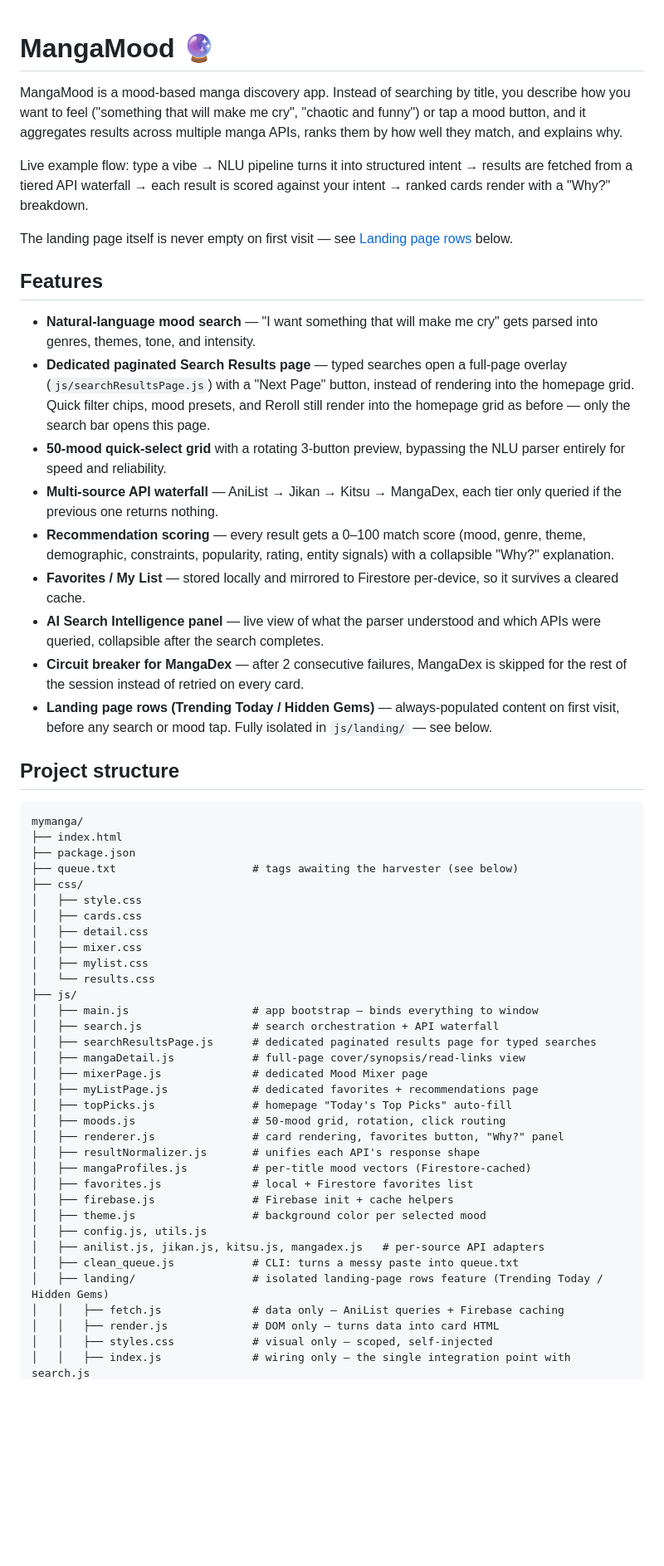
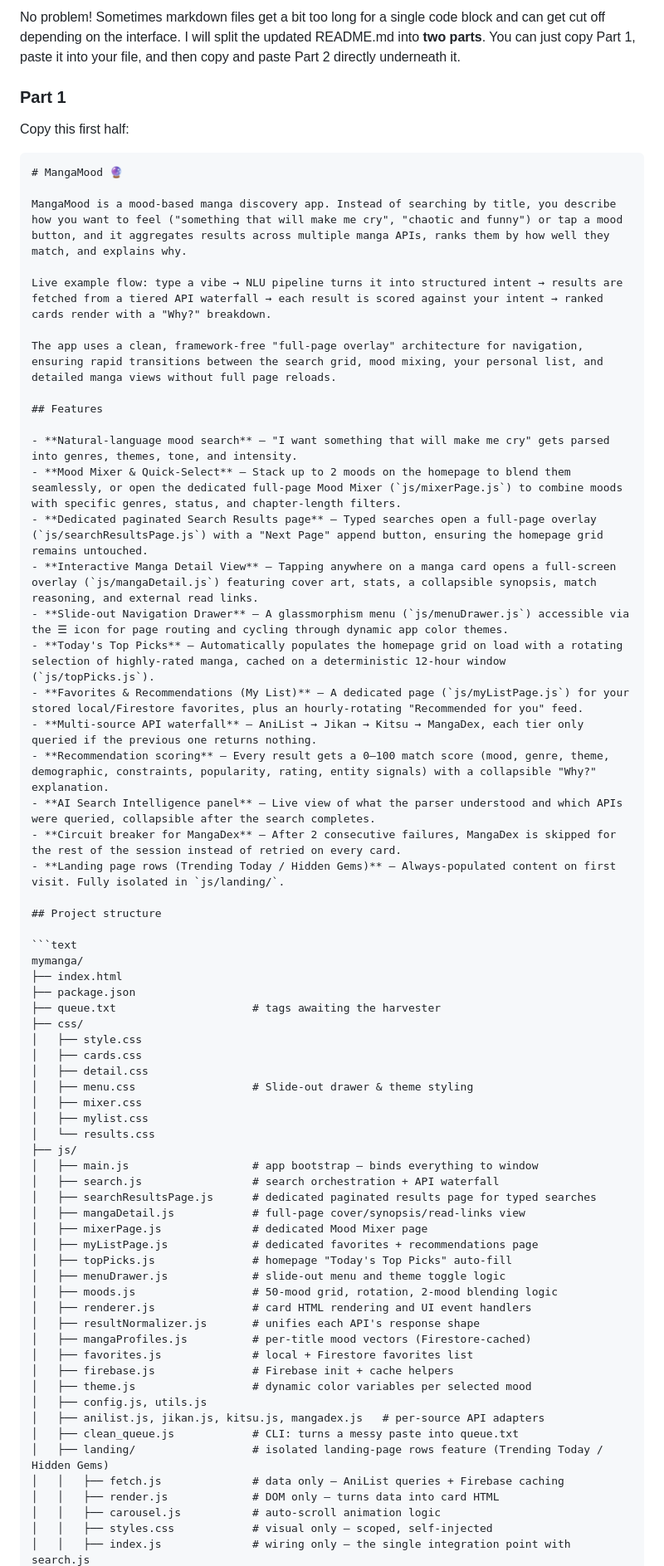
Before and after one commit to YADAV0057/MyManga, a Markdown page: README.md, the part around one of its changes. Shown at 83% size. GitHub-like rendering; blank space fills up the shorter version.

````diff
--- a/README.md
+++ b/README.md
@@ -1,34 +1,43 @@
+No problem! Sometimes markdown files get a bit too long for a single code block and can get cut off depending on the interface.
+I will split the updated README.md into **two parts**. You can just copy Part 1, paste it into your file, and then copy and paste Part 2 directly underneath it.
+### Part 1
+Copy this first half:
+```markdown
 # MangaMood 🔮
 
 MangaMood is a mood-based manga discovery app. Instead of searching by title, you describe how you want to feel ("something that will make me cry", "chaotic and funny") or tap a mood button, and it aggregates results across multiple manga APIs, ranks them by how well they match, and explains why.
 
 Live example flow: type a vibe → NLU pipeline turns it into structured intent → results are fetched from a tiered API waterfall → each result is scored against your intent → ranked cards render with a "Why?" breakdown.
 
-The landing page itself is never empty on first visit — see [Landing page rows](#landing-page-rows-trending-today--hidden-gems) below.
+The app uses a clean, framework-free "full-page overlay" architecture for navigation, ensuring rapid transitions between the search grid, mood mixing, your personal list, and detailed manga views without full page reloads.
 
 ## Features
 
 - **Natural-language mood search** — "I want something that will make me cry" gets parsed into genres, themes, tone, and intensity.
-- **Dedicated paginated Search Results page** — typed searches open a full-page overlay (`js/searchResultsPage.js`) with a "Next Page" button, instead of rendering into the homepage grid. Quick filter chips, mood presets, and Reroll still render into the homepage grid as before — only the search bar opens this page.
-- **50-mood quick-select grid** with a rotating 3-button preview, bypassing the NLU parser entirely for speed and reliability.
+- **Mood Mixer & Quick-Select** — Stack up to 2 moods on the homepage to blend them seamlessly, or open the dedicated full-page Mood Mixer (`js/mixerPage.js`) to combine moods with specific genres, status, and chapter-length filters.
+- **Dedicated paginated Search Results page** — Typed searches open a full-page overlay (`js/searchResultsPage.js`) with a "Next Page" append button, ensuring the homepage grid remains untouched.
+- **Interactive Manga Detail View** — Tapping anywhere on a manga card opens a full-screen overlay (`js/mangaDetail.js`) featuring cover art, stats, a collapsible synopsis, match reasoning, and external read links.
+- **Slide-out Navigation Drawer** — A glassmorphism menu (`js/menuDrawer.js`) accessible via the ☰ icon for page routing and cycling through dynamic app color themes.
+- **Today's Top Picks** — Automatically populates the homepage grid on load with a rotating selection of highly-rated manga, cached on a deterministic 12-hour window (`js/topPicks.js`).
+- **Favorites & Recommendations (My List)** — A dedicated page (`js/myListPage.js`) for your stored local/Firestore favorites, plus an hourly-rotating "Recommended for you" feed.
 - **Multi-source API waterfall** — AniList → Jikan → Kitsu → MangaDex, each tier only queried if the previous one returns nothing.
-- **Recommendation scoring** — every result gets a 0–100 match score (mood, genre, theme, demographic, constraints, popularity, rating, entity signals) with a collapsible "Why?" explanation.
-- **Favorites / My List** — stored locally and mirrored to Firestore per-device, so it survives a cleared cache.
-- **AI Search Intelligence panel** — live view of what the parser understood and which APIs were queried, collapsible after the search completes.
-- **Circuit breaker for MangaDex** — after 2 consecutive failures, MangaDex is skipped for the rest of the session instead of retried on every card.
-- **Landing page rows (Trending Today / Hidden Gems)** — always-populated content on first visit, before any search or mood tap. Fully isolated in `js/landing/` — see below.
+- **Recommendation scoring** — Every result gets a 0–100 match score (mood, genre, theme, demographic, constraints, popularity, rating, entity signals) with a collapsible "Why?" explanation.
+- **AI Search Intelligence panel** — Live view of what the parser understood and which APIs were queried, collapsible after the search completes.
+- **Circuit breaker for MangaDex** — After 2 consecutive failures, MangaDex is skipped for the rest of the session instead of retried on every card.
+- **Landing page rows (Trending Today / Hidden Gems)** — Always-populated content on first visit. Fully isolated in `js/landing/`.
 
 ## Project structure
 
-```
+```text
 mymanga/
 ├── index.html
 ├── package.json
-├── queue.txt                     # tags awaiting the harvester (see below)
+├── queue.txt                     # tags awaiting the harvester
 ├── css/
 │   ├── style.css
 │   ├── cards.css
 │   ├── detail.css
+│   ├── menu.css                  # Slide-out drawer & theme styling
 │   ├── mixer.css
 │   ├── mylist.css
 │   └── results.css
@@ -40,18 +49,20 @@ mymanga/
 │   ├── mixerPage.js              # dedicated Mood Mixer page
 │   ├── myListPage.js             # dedicated favorites + recommendations page
 │   ├── topPicks.js               # homepage "Today's Top Picks" auto-fill
-│   ├── moods.js                  # 50-mood grid, rotation, click routing
-│   ├── renderer.js               # card rendering, favorites button, "Why?" panel
+│   ├── menuDrawer.js             # slide-out menu and theme toggle logic
+│   ├── moods.js                  # 50-mood grid, rotation, 2-mood blending logic
+│   ├── renderer.js               # card HTML rendering and UI event handlers
 │   ├── resultNormalizer.js       # unifies each API's response shape
 │   ├── mangaProfiles.js          # per-title mood vectors (Firestore-cached)
 │   ├── favorites.js              # local + Firestore favorites list
 │   ├── firebase.js               # Firebase init + cache helpers
-│   ├── theme.js                  # background color per selected mood
+│   ├── theme.js                  # dynamic color variables per selected mood
 │   ├── config.js, utils.js
 │   ├── anilist.js, jikan.js, kitsu.js, mangadex.js   # per-source API adapters
 │   ├── clean_queue.js            # CLI: turns a messy paste into queue.txt
 │   ├── landing/                  # isolated landing-page rows feature (Trending Today / Hidden Gems)
 │   │   ├── fetch.js              # data only — AniList queries + Firebase caching
 │   │   ├── render.js             # DOM only — turns data into card HTML
+│   │   ├── carousel.js           # auto-scroll animation logic
 │   │   ├── styles.css            # visual only — scoped, self-injected
 │   │   ├── index.js              # wiring only — the single integration point with search.js
````
Also changed, not shown: other parts of README.md (+52 -88 lines).
